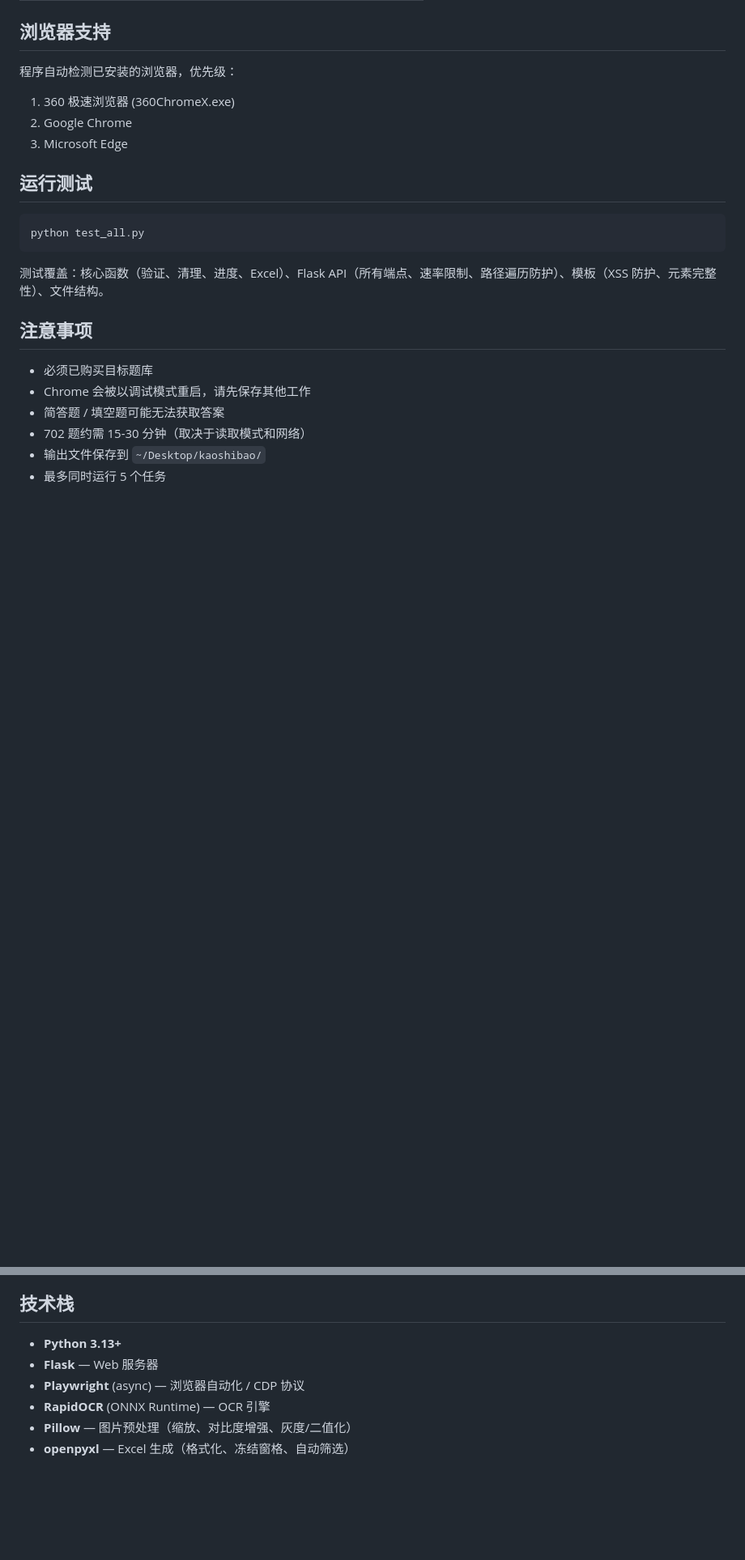
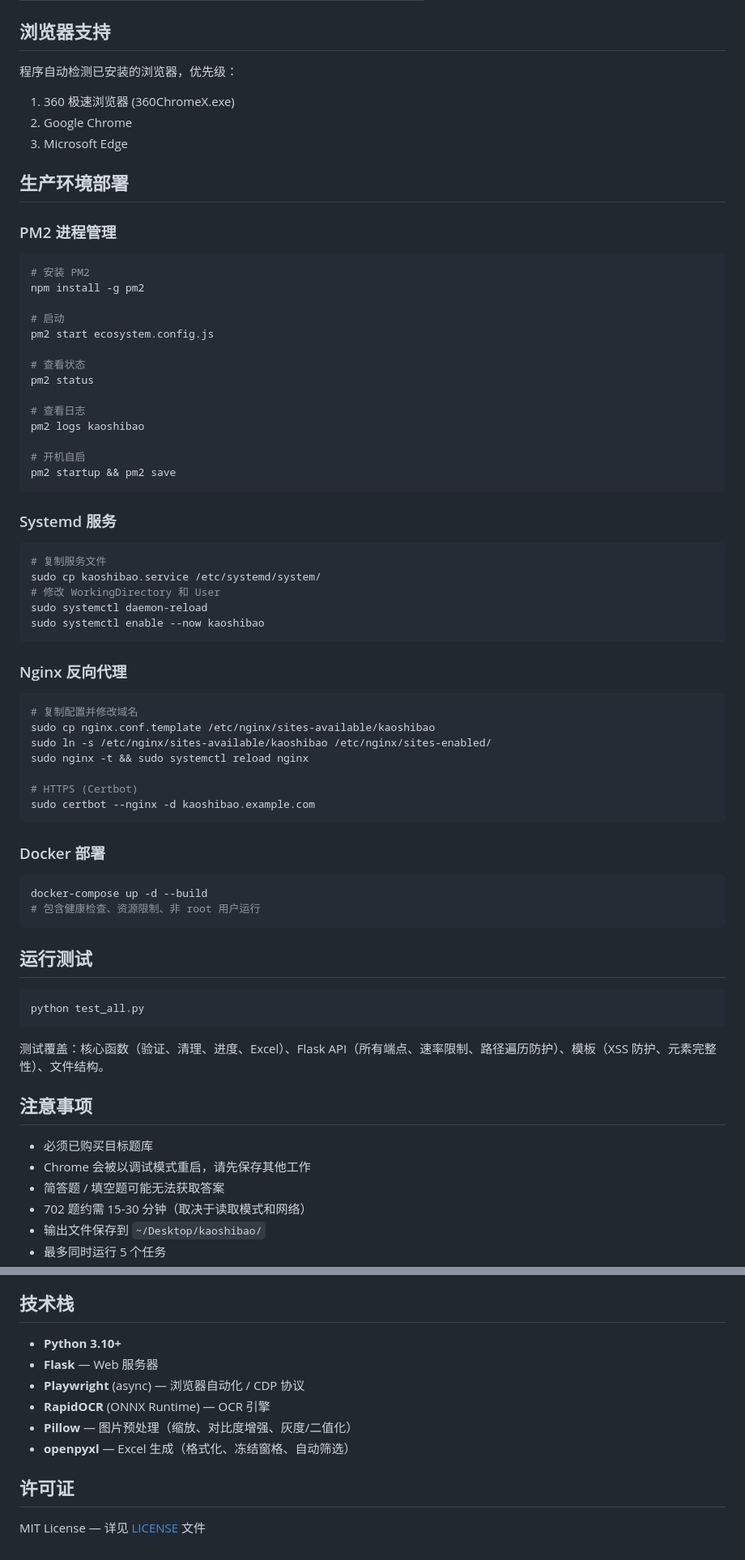
Before and after one commit to zyx667788/kaoshibao, a Markdown page: README.md, 2 parts joined by grey strips. Shown at 81% size. Rendered like a GitHub page; blank space fills up the shorter version.

Commit message:
docs: 更新 README，添加动态徽章、部署文档、生产环境配置

````diff
--- a/README.md
+++ b/README.md
@@ -152,6 +177,52 @@ kaoshibao/
 2. Google Chrome
 3. Microsoft Edge
 
+## 生产环境部署
+
+### PM2 进程管理
+```bash
+# 安装 PM2
+npm install -g pm2
+
+# 启动
+pm2 start ecosystem.config.js
+
+# 查看状态
+pm2 status
+
+# 查看日志
+pm2 logs kaoshibao
+
+# 开机自启
+pm2 startup && pm2 save
+```
+
+### Systemd 服务
+```bash
+# 复制服务文件
+sudo cp kaoshibao.service /etc/systemd/system/
+# 修改 WorkingDirectory 和 User
+sudo systemctl daemon-reload
+sudo systemctl enable --now kaoshibao
+```
+
+### Nginx 反向代理
+```bash
+# 复制配置并修改域名
+sudo cp nginx.conf.template /etc/nginx/sites-available/kaoshibao
+sudo ln -s /etc/nginx/sites-available/kaoshibao /etc/nginx/sites-enabled/
+sudo nginx -t && sudo systemctl reload nginx
+
+# HTTPS (Certbot)
+sudo certbot --nginx -d kaoshibao.example.com
+```
+
+### Docker 部署
+```bash
+docker-compose up -d --build
+# 包含健康检查、资源限制、非 root 用户运行
+```
+
 ## 运行测试
 
 ```bash
@@ -172,9 +243,13 @@ python test_all.py
 
 ## 技术栈
 
-- **Python 3.13+**
+- **Python 3.10+**
 - **Flask** — Web 服务器
 - **Playwright** (async) — 浏览器自动化 / CDP 协议
 - **RapidOCR** (ONNX Runtime) — OCR 引擎
 - **Pillow** — 图片预处理（缩放、对比度增强、灰度/二值化）
 - **openpyxl** — Excel 生成（格式化、冻结窗格、自动筛选）
+
+## 许可证
+
+MIT License — 详见 [LICENSE](LICENSE) 文件
````
Also changed, not shown: other parts of README.md (+37 -12 lines).
